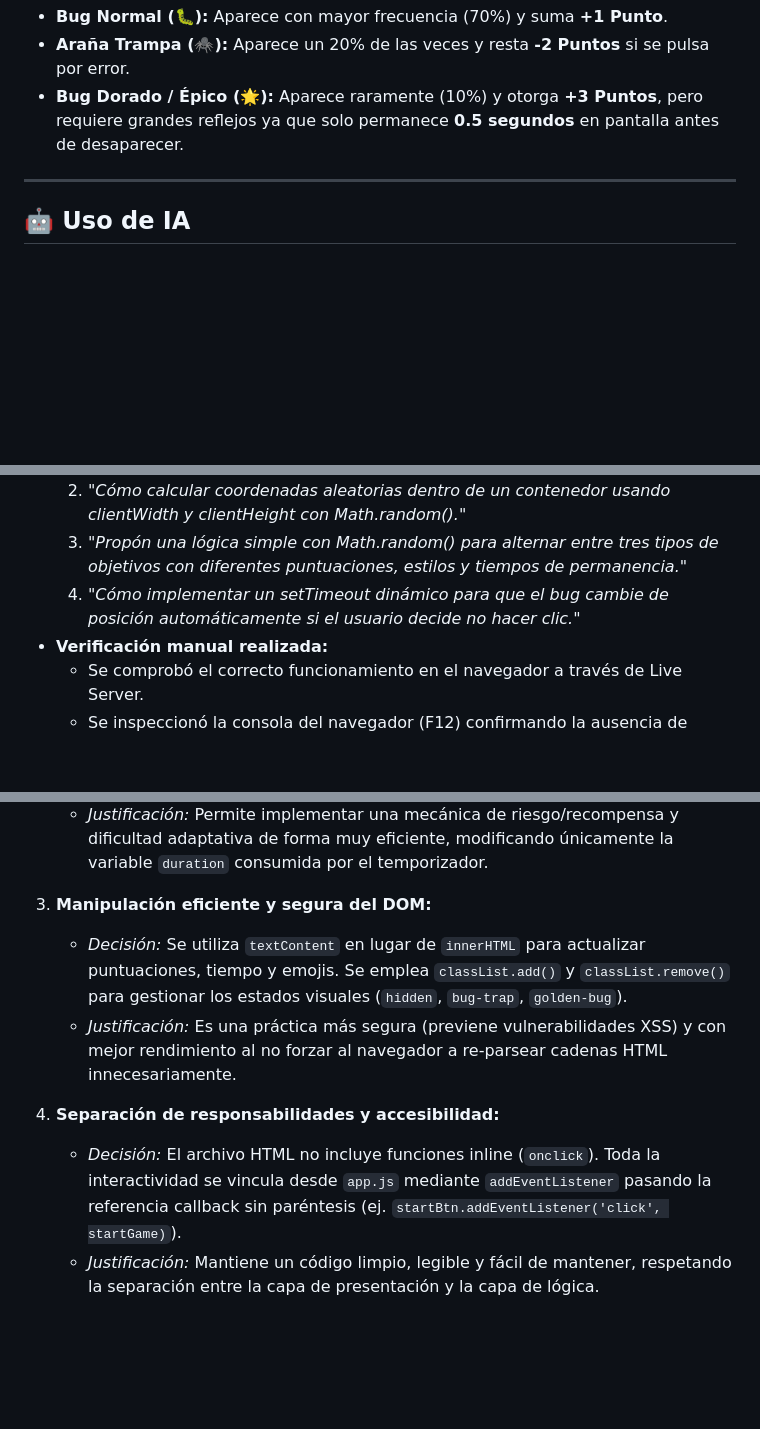
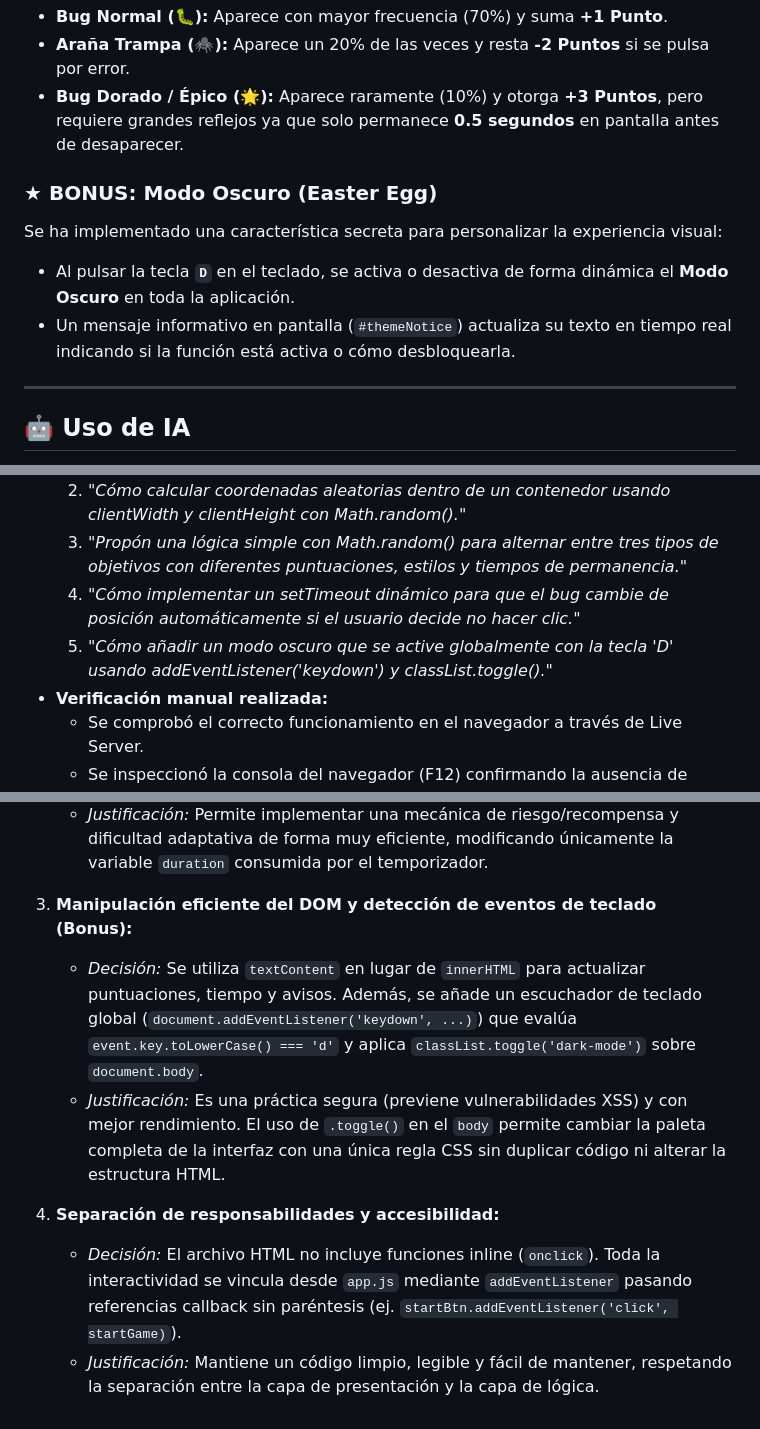
Before and after one commit to ihergar1905-commits/Reto_1, a Markdown page: Mision_1/README.md, 3 parts joined by grey strips. GitHub-like rendering; blank space fills up the shorter version.

```diff
--- a/Mision_1/README.md
+++ b/Mision_1/README.md
@@ -8,6 +8,11 @@ Como elemento de **originalidad y dinamismo**, el juego incluye un sistema de pr
 * **Bug Normal (🐛):** Aparece con mayor frecuencia (70%) y suma **+1 Punto**.
 * **Araña Trampa (🕷️):** Aparece un 20% de las veces y resta **-2 Puntos** si se pulsa por error.
 * **Bug Dorado / Épico (🌟):** Aparece raramente (10%) y otorga **+3 Puntos**, pero requiere grandes reflejos ya que solo permanece **0.5 segundos** en pantalla antes de desaparecer.
+
+### ★ BONUS: Modo Oscuro (Easter Egg)
+Se ha implementado una característica secreta para personalizar la experiencia visual:
+* Al pulsar la tecla **`D`** en el teclado, se activa o desactiva de forma dinámica el **Modo Oscuro** en toda la aplicación.
+* Un mensaje informativo en pantalla (`#themeNotice`) actualiza su texto en tiempo real indicando si la función está activa o cómo desbloquearla.
 
 ---
 
@@ -21,6 +26,7 @@ Conforme a las directrices de la asignatura, se ha utilizado **Gemini CLI** inte
   2. *"Cómo calcular coordenadas aleatorias dentro de un contenedor usando clientWidth y clientHeight con Math.random()."*
   3. *"Propón una lógica simple con Math.random() para alternar entre tres tipos de objetivos con diferentes puntuaciones, estilos y tiempos de permanencia."*
   4. *"Cómo implementar un setTimeout dinámico para que el bug cambie de posición automáticamente si el usuario decide no hacer clic."*
+  5. *"Cómo añadir un modo oscuro que se active globalmente con la tecla 'D' usando addEventListener('keydown') y classList.toggle()."*
 * **Verificación manual realizada:**
   * Se comprobó el correcto funcionamiento en el navegador a través de Live Server.
   * Se inspeccionó la consola del navegador (F12) confirmando la ausencia de errores en la manipulación del DOM y la correcta limpieza de temporizadores (`clearInterval` y `clearTimeout`).
@@ -43,10 +49,10 @@ A continuación se detallan las decisiones técnicas aplicadas en la implementac
      * Resto: Bug Normal (`🐛`, 1000 ms de duración).
    * *Justificación:* Permite implementar una mecánica de riesgo/recompensa y dificultad adaptativa de forma muy eficiente, modificando únicamente la variable `duration` consumida por el temporizador.
 
-3. **Manipulación eficiente y segura del DOM:**
-   * *Decisión:* Se utiliza `textContent` en lugar de `innerHTML` para actualizar puntuaciones, tiempo y emojis. Se emplea `classList.add()` y `classList.remove()` para gestionar los estados visuales (`hidden`, `bug-trap`, `golden-bug`).
-   * *Justificación:* Es una práctica más segura (previene vulnerabilidades XSS) y con mejor rendimiento al no forzar al navegador a re-parsear cadenas HTML innecesariamente.
+3. **Manipulación eficiente del DOM y detección de eventos de teclado (Bonus):**
+   * *Decisión:* Se utiliza `textContent` en lugar de `innerHTML` para actualizar puntuaciones, tiempo y avisos. Además, se añade un escuchador de teclado global (`document.addEventListener('keydown', ...)`) que evalúa `event.key.toLowerCase() === 'd'` y aplica `classList.toggle('dark-mode')` sobre `document.body`.
+   * *Justificación:* Es una práctica segura (previene vulnerabilidades XSS) y con mejor rendimiento. El uso de `.toggle()` en el `body` permite cambiar la paleta completa de la interfaz con una única regla CSS sin duplicar código ni alterar la estructura HTML.
 
 4. **Separación de responsabilidades y accesibilidad:**
-   * *Decisión:* El archivo HTML no incluye funciones inline (`onclick`). Toda la interactividad se vincula desde `app.js` mediante `addEventListener` pasando la referencia callback sin paréntesis (ej. `startBtn.addEventListener('click', startGame)`).
+   * *Decisión:* El archivo HTML no incluye funciones inline (`onclick`). Toda la interactividad se vincula desde `app.js` mediante `addEventListener` pasando referencias callback sin paréntesis (ej. `startBtn.addEventListener('click', startGame)`).
    * *Justificación:* Mantiene un código limpio, legible y fácil de mantener, respetando la separación entre la capa de presentación y la capa de lógica.
```
